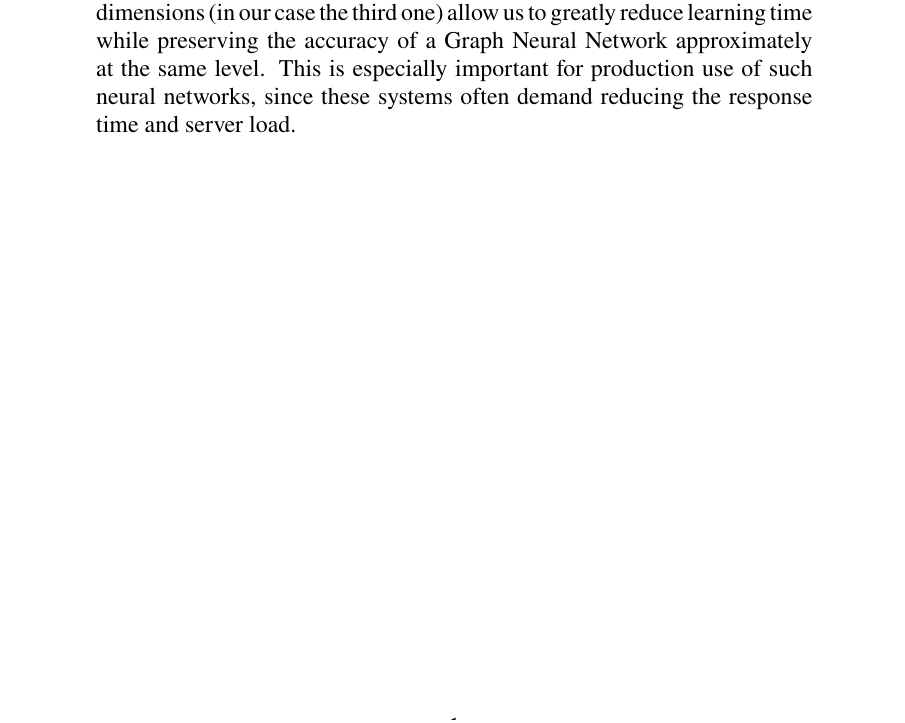
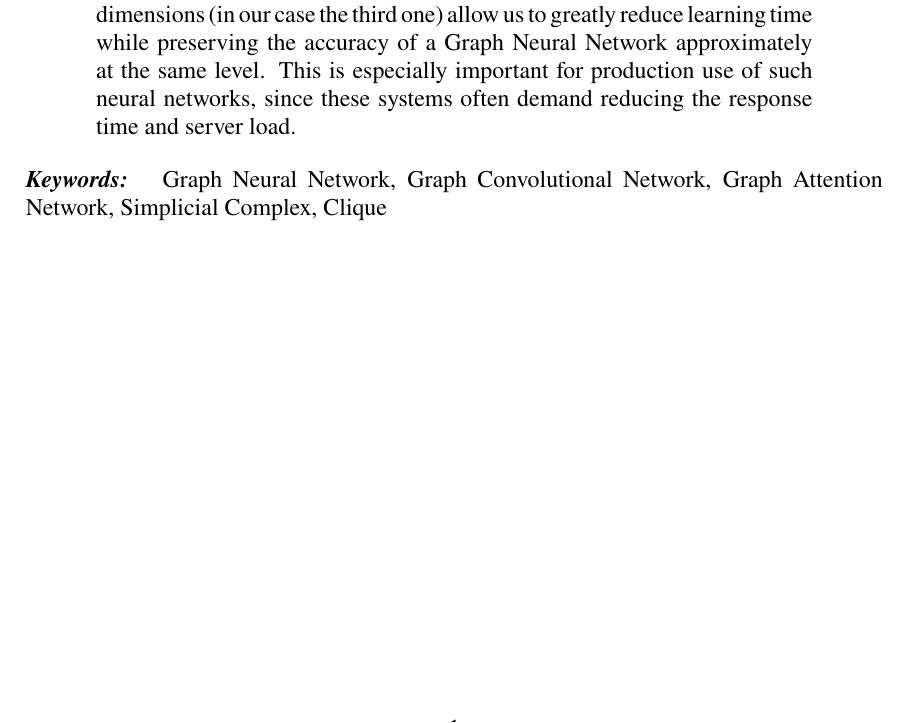
Before and after one commit to NChechulin/GNN-project, a LaTeX paper (paper/main.tex): part of page 2 of 15 before the commit and part of page 2 of 13 after it, cut so that both start at the same text. Compiled offline with pdfLaTeX.

Commit message:
add keywords

```diff
--- a/paper/main.tex
+++ b/paper/main.tex
@@ -24,6 +24,12 @@
 \bibstyle{plain}
 \bibliography{main.bib}
 
+\providecommand{\keywords}[1]
+{
+  \small
+  \textbf{\textit{Keywords: }} #1
+}
+
 \begin{document}
 \ifx\fancy\undefined{}
 	\include{report_titlepage}
@@ -45,6 +51,9 @@
 	In particular, we will see and benchmark how merging simplexes of higher dimensions (in our case the third one) allow us to greatly reduce learning time while preserving the accuracy of a Graph Neural Network approximately at the same level.
 	This is especially important for production use of such neural networks, since these systems often demand reducing the response time and server load.
 \end{abstract}
+\keywords{Graph Neural Network, Graph Convolutional Network, Graph Attention Network, Simplicial Complex, Clique}
+
+
 \pagebreak
 
 \tableofcontents
```
Also changed, not shown: paper/main.pdf.
